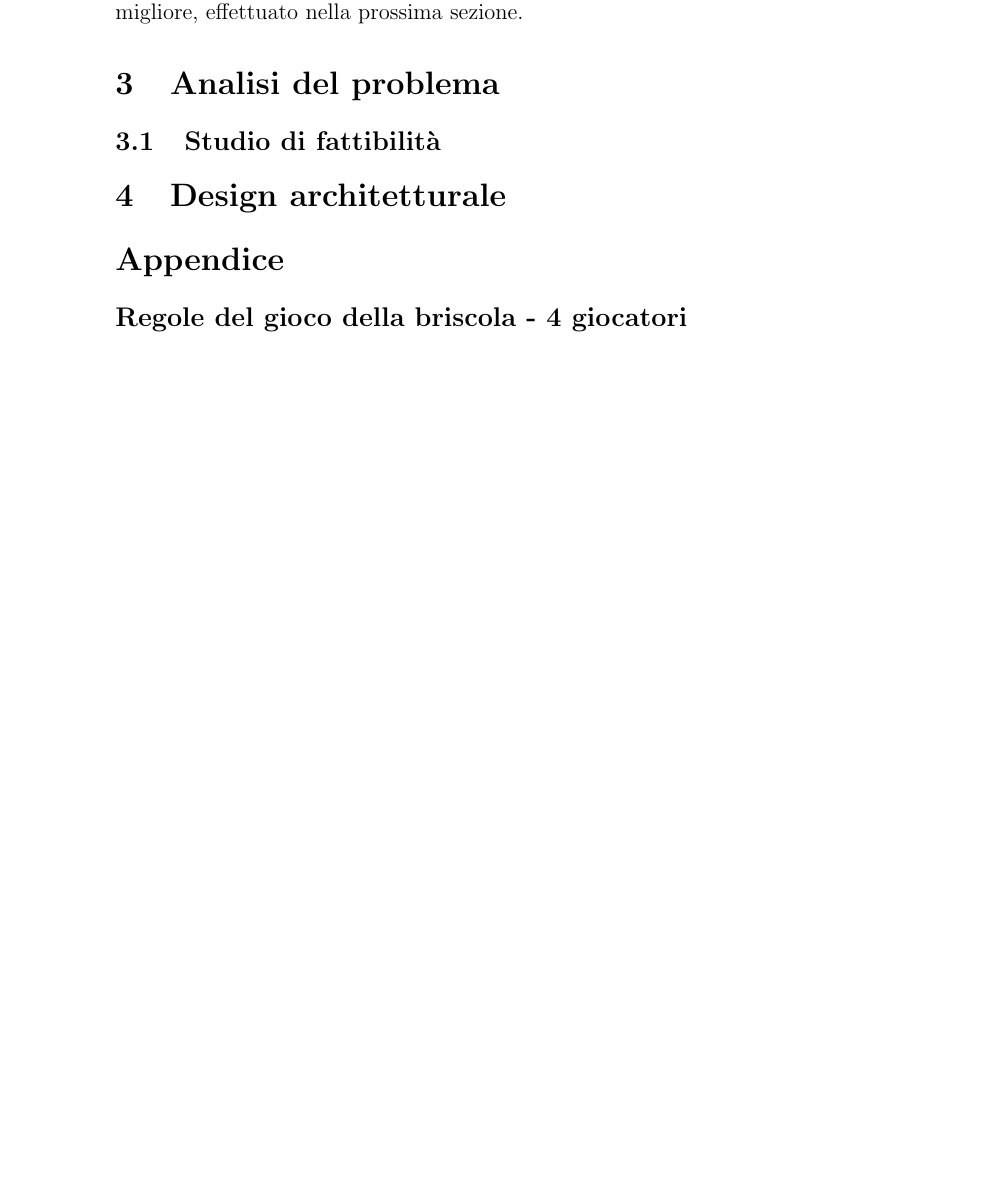
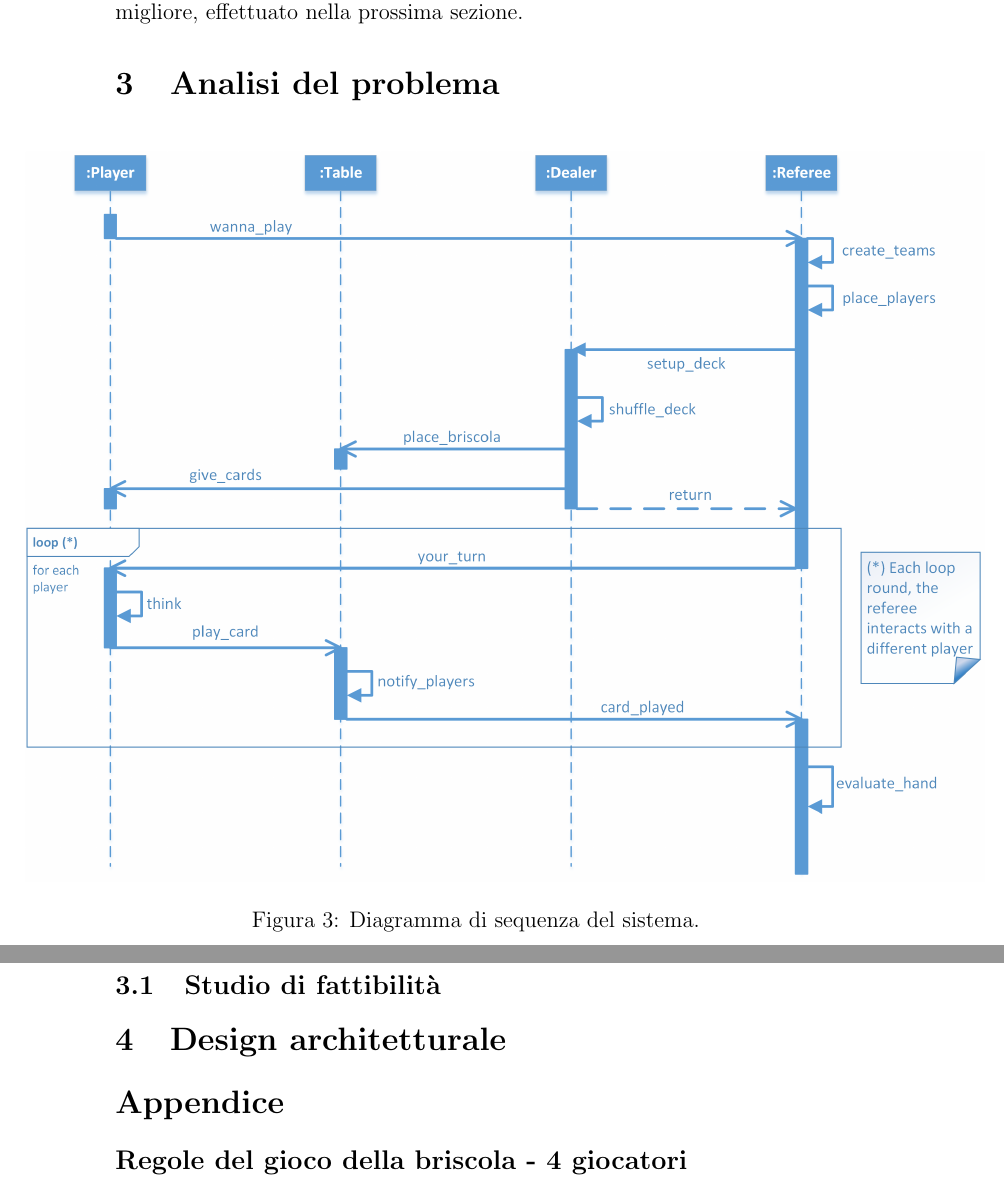
Before and after one commit to maffone/briscola-simulation, a LaTeX document (report/briscola-simulation.tex): part of page 8 of 9 before the commit and two parts of pages 8 and 9 of 10 after it, the two joined at a grey line, cut so that both start at the same text, the shorter picture padded with empty space. Compiled offline with pdfLaTeX.

Commit message:
Added the sequence diagram of a match

```diff
--- a/report/briscola-simulation.tex
+++ b/report/briscola-simulation.tex
@@ -151,6 +151,15 @@ Consultando i requisiti, è facile notare che l'interazione tra i componenti del
 
 \section{Analisi del problema} \label{problem-analysis}
 
+
+
+\begin{figure}[H]
+	\hspace*{-0.7in}
+	\centering
+	\includegraphics[width=180mm]{./img/general_sequence_diagram.png}
+	\caption{Diagramma di sequenza del sistema.  \label{general-sequence-diagram}}
+\end{figure}
+
 \subsection{Studio di fattibilità}
 % analizzare i singoli componenti (cosa sono i giocatori? e il tavolo?). Studiare la fattiilità delle comunicazioni/interazioni, concludendo che l'utilizzo di uno spazio di tuple è la soluzione migliore. chi conta i punti e dice chi ha vinto una mano?
 
```
Also changed, not shown: report/img/general_sequence_diagram.png (added).
